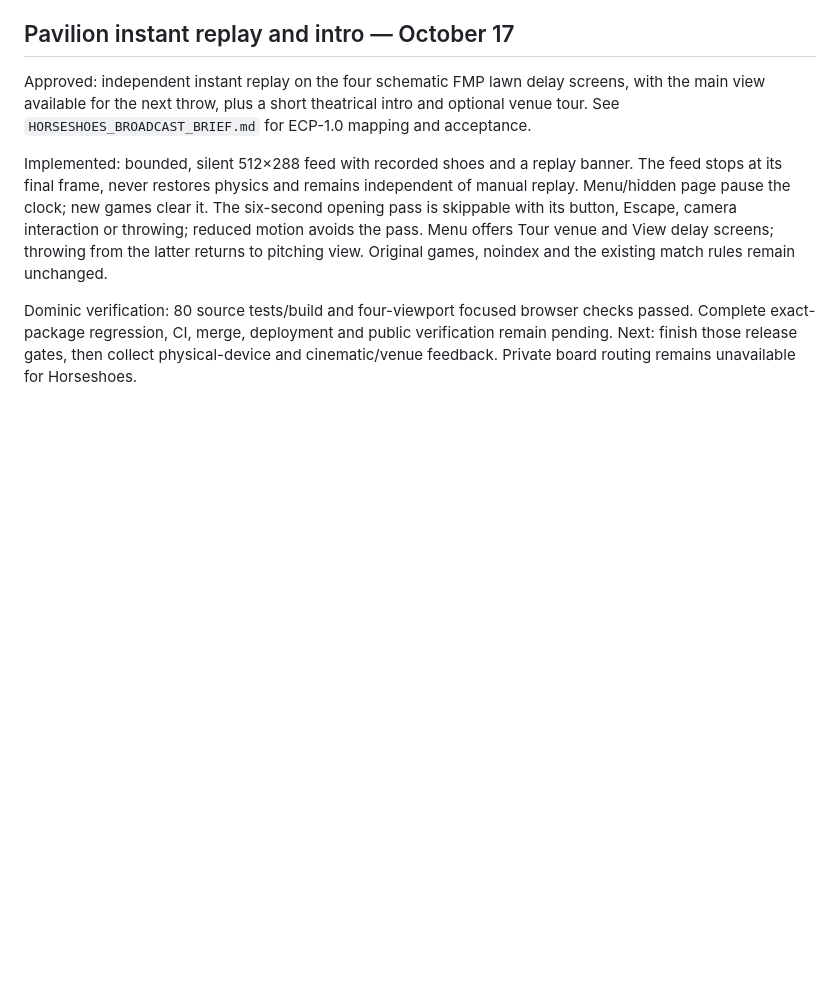
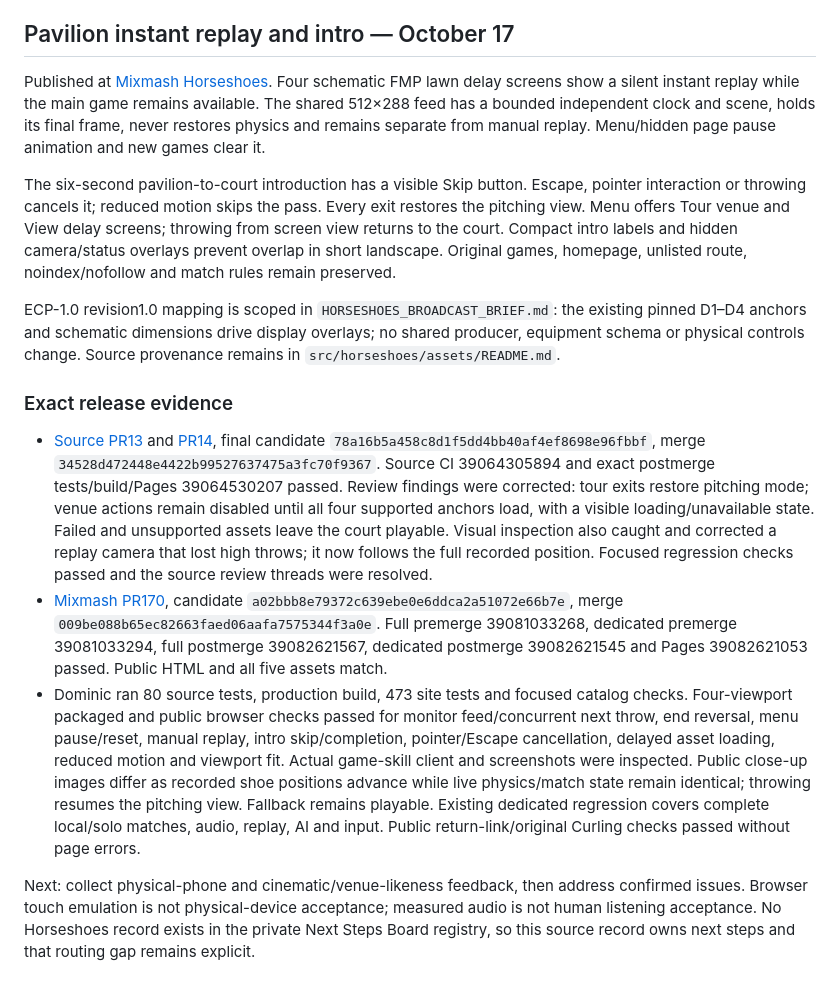
Before and after one commit to DaveHomeAssist/curling-simulator, a Markdown page: docs/HORSESHOES_RELEASE.md, the part around the change. Drawn GitHub-style; blank space fills up the shorter version.

Commit message:
Record verified pavilion replay release

```diff
--- a/docs/HORSESHOES_RELEASE.md
+++ b/docs/HORSESHOES_RELEASE.md
@@ -104,8 +104,16 @@ Next: collect physical-device and venue-likeness feedback and address confirmed
 
 ## Pavilion instant replay and intro — October 17
 
-Approved: independent instant replay on the four schematic FMP lawn delay screens, with the main view available for the next throw, plus a short theatrical intro and optional venue tour. See `HORSESHOES_BROADCAST_BRIEF.md` for ECP-1.0 mapping and acceptance.
+Published at [Mixmash Horseshoes](https://mixmash.games/horseshoes/). Four schematic FMP lawn delay screens show a silent instant replay while the main game remains available. The shared 512×288 feed has a bounded independent clock and scene, holds its final frame, never restores physics and remains separate from manual replay. Menu/hidden page pause animation and new games clear it.
 
-Implemented: bounded, silent 512×288 feed with recorded shoes and a replay banner. The feed stops at its final frame, never restores physics and remains independent of manual replay. Menu/hidden page pause the clock; new games clear it. The six-second opening pass is skippable with its button, Escape, camera interaction or throwing; reduced motion avoids the pass. Menu offers Tour venue and View delay screens; throwing from the latter returns to pitching view. Original games, noindex and the existing match rules remain unchanged.
+The six-second pavilion-to-court introduction has a visible Skip button. Escape, pointer interaction or throwing cancels it; reduced motion skips the pass. Every exit restores the pitching view. Menu offers Tour venue and View delay screens; throwing from screen view returns to the court. Compact intro labels and hidden camera/status overlays prevent overlap in short landscape. Original games, homepage, unlisted route, noindex/nofollow and match rules remain preserved.
 
-Dominic verification: 80 source tests/build and four-viewport focused browser checks passed. Complete exact-package regression, CI, merge, deployment and public verification remain pending. Next: finish those release gates, then collect physical-device and cinematic/venue feedback. Private board routing remains unavailable for Horseshoes.
+ECP-1.0 revision1.0 mapping is scoped in `HORSESHOES_BROADCAST_BRIEF.md`: the existing pinned D1–D4 anchors and schematic dimensions drive display overlays; no shared producer, equipment schema or physical controls change. Source provenance remains in `src/horseshoes/assets/README.md`.
+
+### Exact release evidence
+
+- [Source PR13](https://github.com/DaveHomeAssist/curling-simulator/pull/13) and [PR14](https://github.com/DaveHomeAssist/curling-simulator/pull/14), final candidate `78a16b5a458c8d1f5dd4bb40af4ef8698e96fbbf`, merge `34528d472448e4422b99527637475a3fc70f9367`. Source CI 39064305894 and exact postmerge tests/build/Pages 39064530207 passed. Review findings were corrected: tour exits restore pitching mode; venue actions remain disabled until all four supported anchors load, with a visible loading/unavailable state. Failed and unsupported assets leave the court playable. Visual inspection also caught and corrected a replay camera that lost high throws; it now follows the full recorded position. Focused regression checks passed and the source review threads were resolved.
+- [Mixmash PR170](https://github.com/DaveHomeAssist/mixmash/pull/170), candidate `a02bbb8e79372c639ebe0e6ddca2a51072e66b7e`, merge `009be088b65ec82663faed06aafa7575344f3a0e`. Full premerge 39081033268, dedicated premerge 39081033294, full postmerge 39082621567, dedicated postmerge 39082621545 and Pages 39082621053 passed. Public HTML and all five assets match.
+- Dominic ran 80 source tests, production build, 473 site tests and focused catalog checks. Four-viewport packaged and public browser checks passed for monitor feed/concurrent next throw, end reversal, menu pause/reset, manual replay, intro skip/completion, pointer/Escape cancellation, delayed asset loading, reduced motion and viewport fit. Actual game-skill client and screenshots were inspected. Public close-up images differ as recorded shoe positions advance while live physics/match state remain identical; throwing resumes the pitching view. Fallback remains playable. Existing dedicated regression covers complete local/solo matches, audio, replay, AI and input. Public return-link/original Curling checks passed without page errors.
+
+Next: collect physical-phone and cinematic/venue-likeness feedback, then address confirmed issues. Browser touch emulation is not physical-device acceptance; measured audio is not human listening acceptance. No Horseshoes record exists in the private Next Steps Board registry, so this source record owns next steps and that routing gap remains explicit.
```
Also changed, not shown: progress.md (+4 -0 lines).
